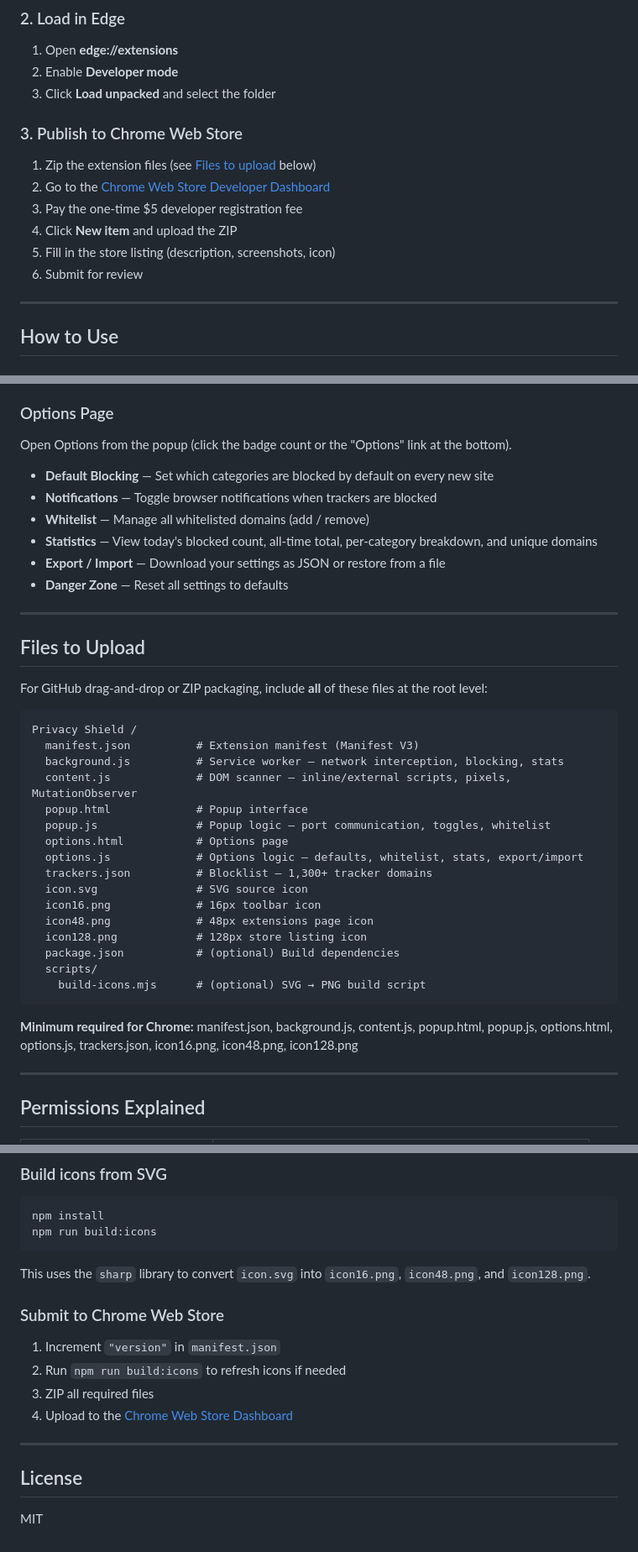
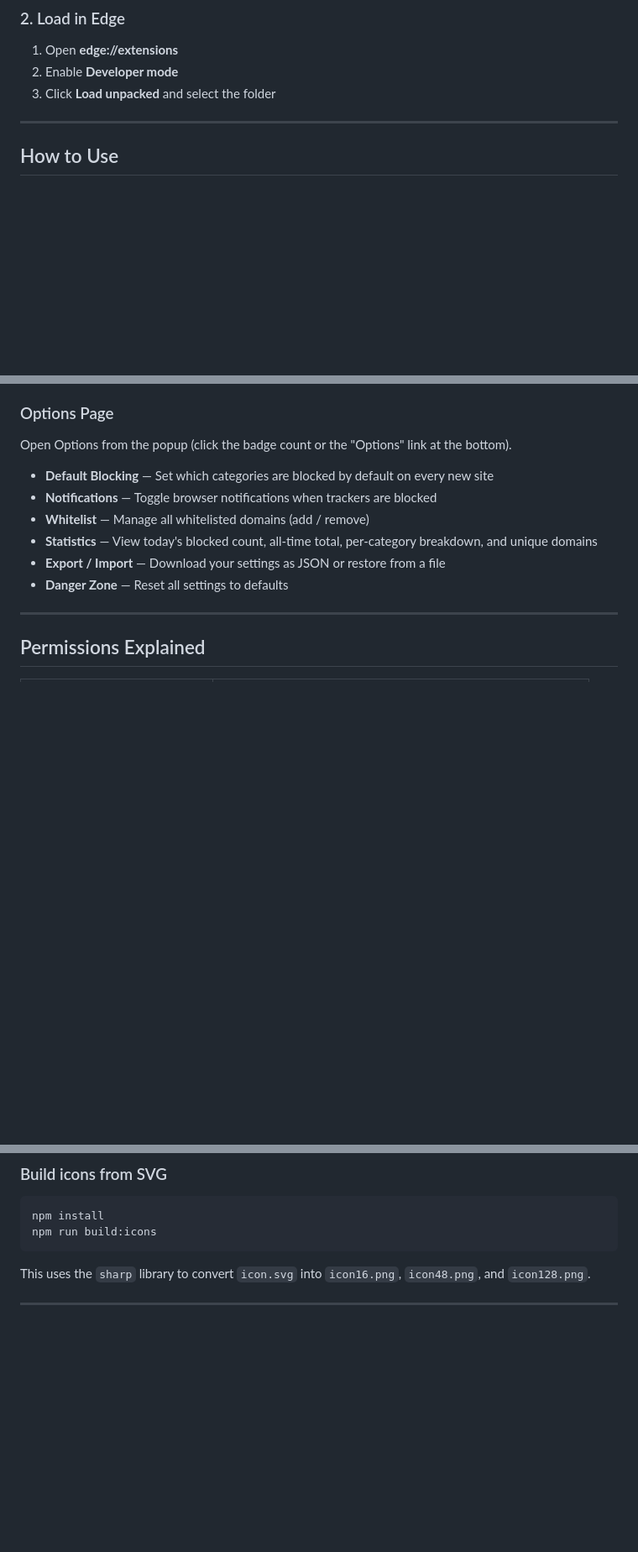
Before and after one commit to haideralio73/Privacy-Shield, a Markdown page: README.md, 3 parts joined by grey strips. Shown at 84% size. GitHub-like rendering; blank space fills up the shorter version.

````diff
--- a/README.md
+++ b/README.md
@@ -35,14 +35,6 @@
 2. Enable **Developer mode**
 3. Click **Load unpacked** and select the folder
 
-### 3. Publish to Chrome Web Store
-
-1. Zip the extension files (see [Files to upload](#files-to-upload) below)
-2. Go to the [Chrome Web Store Developer Dashboard](https://chrome.google.com/webstore/devconsole)
-3. Pay the one-time $5 developer registration fee
-4. Click **New item** and upload the ZIP
-5. Fill in the store listing (description, screenshots, icon)
-6. Submit for review
 
 ---
 
@@ -70,33 +62,6 @@ Open Options from the popup (click the badge count or the "Options" link at the
 - **Statistics** — View today's blocked count, all-time total, per-category breakdown, and unique domains
 - **Export / Import** — Download your settings as JSON or restore from a file
 - **Danger Zone** — Reset all settings to defaults
-
----
-
-## Files to Upload
-
-For GitHub drag-and-drop or ZIP packaging, include **all** of these files at the root level:
-
-```
-Privacy Shield /
-  manifest.json          # Extension manifest (Manifest V3)
-  background.js          # Service worker — network interception, blocking, stats
-  content.js             # DOM scanner — inline/external scripts, pixels, MutationObserver
-  popup.html             # Popup interface
-  popup.js               # Popup logic — port communication, toggles, whitelist
-  options.html           # Options page
-  options.js             # Options logic — defaults, whitelist, stats, export/import
-  trackers.json          # Blocklist — 1,300+ tracker domains
-  icon.svg               # SVG source icon
-  icon16.png             # 16px toolbar icon
-  icon48.png             # 48px extensions page icon
-  icon128.png            # 128px store listing icon
-  package.json           # (optional) Build dependencies
-  scripts/
-    build-icons.mjs      # (optional) SVG → PNG build script
-```
-
-**Minimum required for Chrome:** manifest.json, background.js, content.js, popup.html, popup.js, options.html, options.js, trackers.json, icon16.png, icon48.png, icon128.png
 
 ---
 
@@ -162,15 +127,5 @@ npm run build:icons
 
 This uses the `sharp` library to convert `icon.svg` into `icon16.png`, `icon48.png`, and `icon128.png`.
 
-### Submit to Chrome Web Store
-
-1. Increment `"version"` in `manifest.json`
-2. Run `npm run build:icons` to refresh icons if needed
-3. ZIP all required files
-4. Upload to the [Chrome Web Store Dashboard](https://chrome.google.com/webstore/devconsole)
 
 ---
-
-## License
-
-MIT
````
